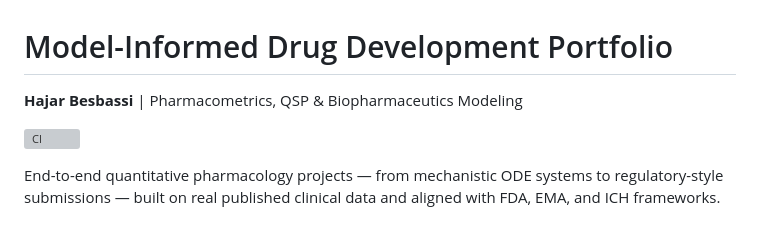
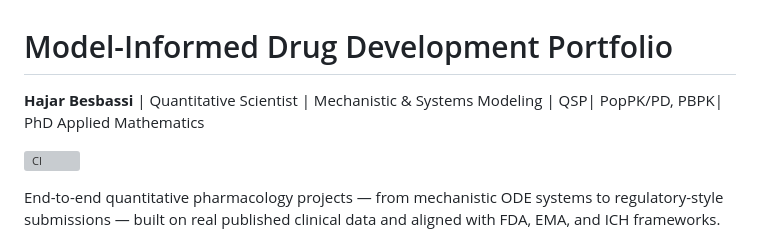
Before and after one commit to HajarBes/Model-Informed-Drug-Development-Portfolio, a Markdown page: README.md, the part around the change. Drawn GitHub-style; grey boxes are pictures that could not be loaded.

Commit message:
Update README.md
Updated author description to include additional expertise.

```diff
--- a/README.md
+++ b/README.md
@@ -1,6 +1,6 @@
 # Model-Informed Drug Development Portfolio
 
-**Hajar Besbassi** | Pharmacometrics, QSP & Biopharmaceutics Modeling
+**Hajar Besbassi** | Quantitative Scientist | Mechanistic & Systems Modeling | QSP| PopPK/PD, PBPK| PhD Applied Mathematics
 
 [![CI](https://github.com/HajarBes/Model-Informed-Drug-Development-Portfolio/actions/workflows/ci.yml/badge.svg)](https://github.com/HajarBes/Model-Informed-Drug-Development-Portfolio/actions/workflows/ci.yml)
 
```
